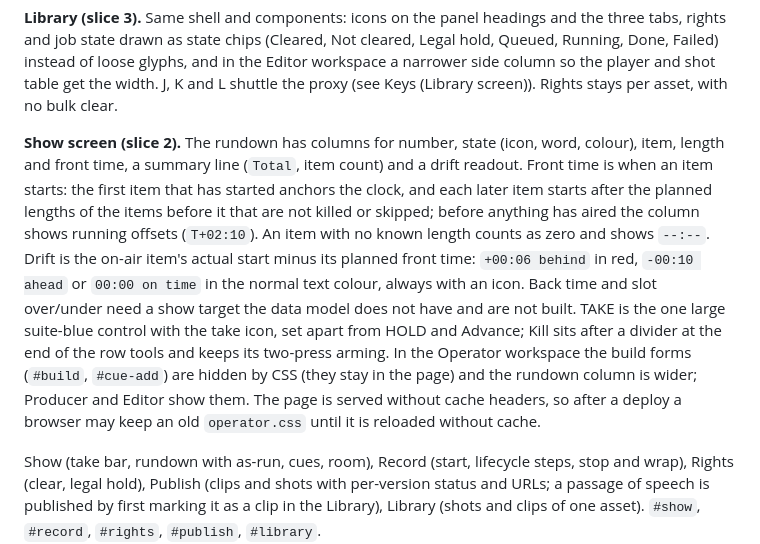
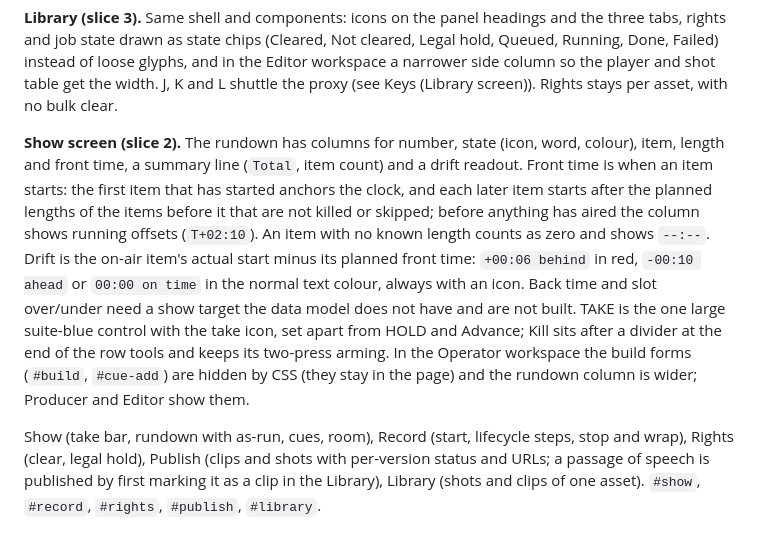
Before and after one commit to iamfatness/CoreVideo-Volt, a Markdown page: docs/specs/operator-ui.md, the part around the change. Rendered like a GitHub page.

Commit message:
Docs: the operator files are already served no-store; drop the wrong cache-header note (#72)
Co-authored-by: Claude Sonnet 5.5 <noreply@anthropic.com>

```diff
--- a/docs/specs/operator-ui.md
+++ b/docs/specs/operator-ui.md
@@ -36,7 +36,7 @@ Run it against a fake room, no core needed: `cd control && python -m tests.opera
 
 **Library (slice 3).** Same shell and components: icons on the panel headings and the three tabs, rights and job state drawn as state chips (Cleared, Not cleared, Legal hold, Queued, Running, Done, Failed) instead of loose glyphs, and in the Editor workspace a narrower side column so the player and shot table get the width. J, K and L shuttle the proxy (see Keys (Library screen)). Rights stays per asset, with no bulk clear.
 
-**Show screen (slice 2).** The rundown has columns for number, state (icon, word, colour), item, length and front time, a summary line (`Total`, item count) and a drift readout. Front time is when an item starts: the first item that has started anchors the clock, and each later item starts after the planned lengths of the items before it that are not killed or skipped; before anything has aired the column shows running offsets (`T+02:10`). An item with no known length counts as zero and shows `--:--`. Drift is the on-air item's actual start minus its planned front time: `+00:06 behind` in red, `-00:10 ahead` or `00:00 on time` in the normal text colour, always with an icon. Back time and slot over/under need a show target the data model does not have and are not built. TAKE is the one large suite-blue control with the take icon, set apart from HOLD and Advance; Kill sits after a divider at the end of the row tools and keeps its two-press arming. In the Operator workspace the build forms (`#build`, `#cue-add`) are hidden by CSS (they stay in the page) and the rundown column is wider; Producer and Editor show them. The page is served without cache headers, so after a deploy a browser may keep an old `operator.css` until it is reloaded without cache.
+**Show screen (slice 2).** The rundown has columns for number, state (icon, word, colour), item, length and front time, a summary line (`Total`, item count) and a drift readout. Front time is when an item starts: the first item that has started anchors the clock, and each later item starts after the planned lengths of the items before it that are not killed or skipped; before anything has aired the column shows running offsets (`T+02:10`). An item with no known length counts as zero and shows `--:--`. Drift is the on-air item's actual start minus its planned front time: `+00:06 behind` in red, `-00:10 ahead` or `00:00 on time` in the normal text colour, always with an icon. Back time and slot over/under need a show target the data model does not have and are not built. TAKE is the one large suite-blue control with the take icon, set apart from HOLD and Advance; Kill sits after a divider at the end of the row tools and keeps its two-press arming. In the Operator workspace the build forms (`#build`, `#cue-add`) are hidden by CSS (they stay in the page) and the rundown column is wider; Producer and Editor show them.
 
 Show (take bar, rundown with as-run, cues, room), Record (start, lifecycle steps, stop and wrap), Rights (clear, legal hold), Publish (clips and shots with per-version status and URLs; a passage of speech is published by first marking it as a clip in the Library), Library (shots and clips of one asset). `#show`, `#record`, `#rights`, `#publish`, `#library`.
 
```
Also changed, not shown: 1 other file.
